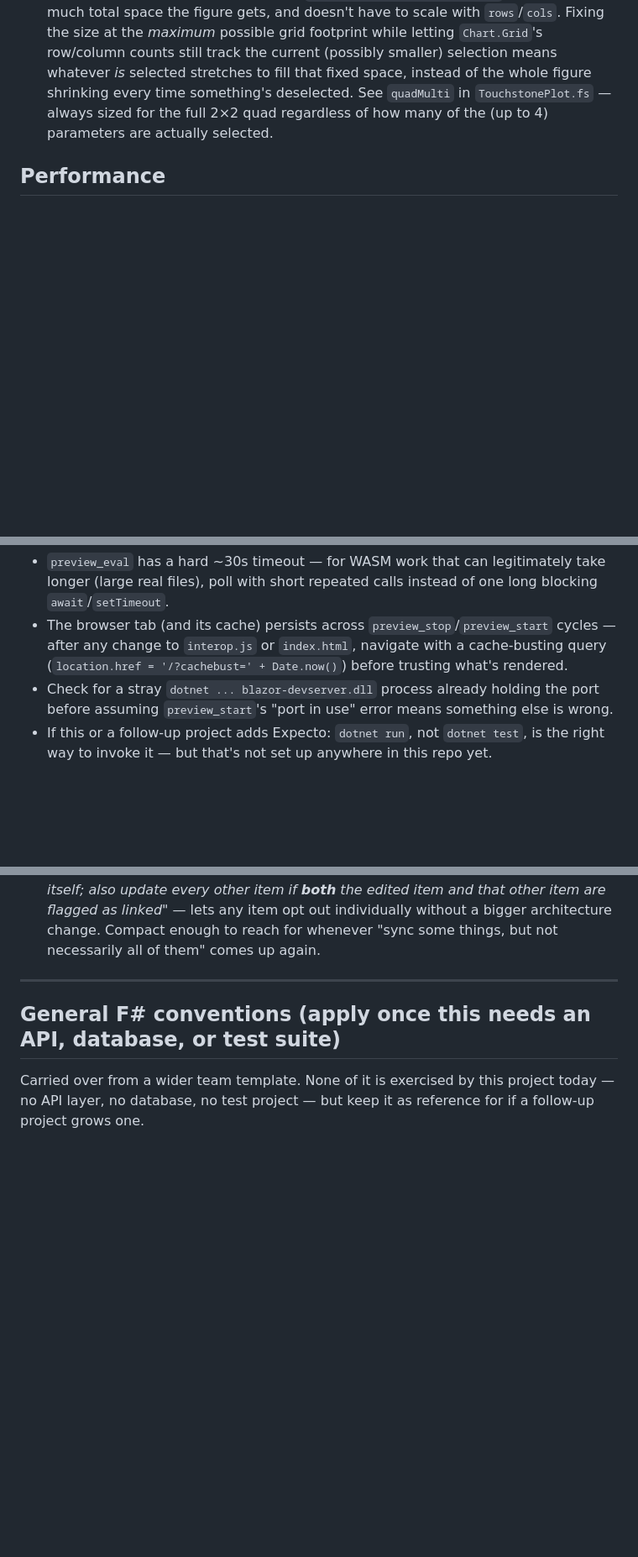
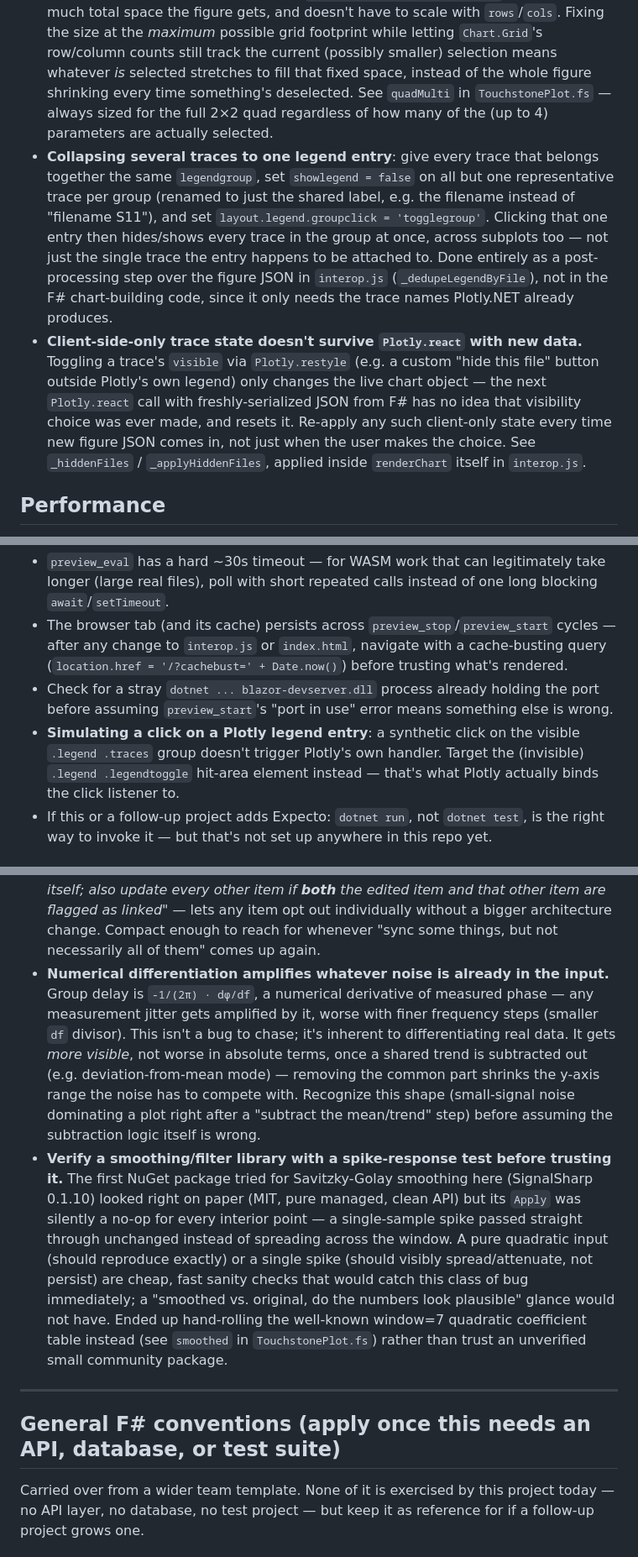
Before and after one commit to Balupi/touchstone_reader, a Markdown page: claude.md, 3 parts joined by grey strips. Shown at 84% size. Rendered like a GitHub page; blank space fills up the shorter version.

```diff
--- a/claude.md
+++ b/claude.md
@@ -76,6 +76,24 @@ else entirely.
   *is* selected stretches to fill that fixed space, instead of the whole figure shrinking every time
   something's deselected. See `quadMulti` in `TouchstonePlot.fs` — always sized for the full 2×2 quad
   regardless of how many of the (up to 4) parameters are actually selected.
+- **Collapsing several traces to one legend entry**: give every trace that
+  belongs together the same `legendgroup`, set `showlegend = false` on all
+  but one representative trace per group (renamed to just the shared label,
+  e.g. the filename instead of "filename S11"), and set
+  `layout.legend.groupclick = 'togglegroup'`. Clicking that one entry then
+  hides/shows every trace in the group at once, across subplots too — not
+  just the single trace the entry happens to be attached to. Done entirely
+  as a post-processing step over the figure JSON in `interop.js`
+  (`_dedupeLegendByFile`), not in the F# chart-building code, since it only
+  needs the trace names Plotly.NET already produces.
+- **Client-side-only trace state doesn't survive `Plotly.react` with new
+  data.** Toggling a trace's `visible` via `Plotly.restyle` (e.g. a custom
+  "hide this file" button outside Plotly's own legend) only changes the
+  live chart object — the next `Plotly.react` call with freshly-serialized
+  JSON from F# has no idea that visibility choice was ever made, and resets
+  it. Re-apply any such client-only state every time new figure JSON comes
+  in, not just when the user makes the choice. See `_hiddenFiles` /
+  `_applyHiddenFiles`, applied inside `renderChart` itself in `interop.js`.
 
 ## Performance
 
@@ -126,6 +144,9 @@ then check via `preview_screenshot` / `preview_inspect` / `preview_console_logs`
   (`location.href = '/?cachebust=' + Date.now()`) before trusting what's rendered.
 - Check for a stray `dotnet ... blazor-devserver.dll` process already holding the port before assuming
   `preview_start`'s "port in use" error means something else is wrong.
+- **Simulating a click on a Plotly legend entry**: a synthetic click on the visible `.legend .traces`
+  group doesn't trigger Plotly's own handler. Target the (invisible) `.legend .legendtoggle` hit-area
+  element instead — that's what Plotly actually binds the click listener to.
 - If this or a follow-up project adds Expecto: `dotnet run`, not `dotnet test`, is the right way to
   invoke it — but that's not set up anywhere in this repo yet.
 
@@ -163,6 +184,22 @@ A few concepts that came up and are worth being comfortable with, not just patte
   that other item are flagged as linked"* — lets any item opt out individually without a bigger
   architecture change. Compact enough to reach for whenever "sync some things, but not necessarily all
   of them" comes up again.
+- **Numerical differentiation amplifies whatever noise is already in the input.** Group delay is
+  `-1/(2π) · dφ/df`, a numerical derivative of measured phase — any measurement jitter gets amplified by
+  it, worse with finer frequency steps (smaller `df` divisor). This isn't a bug to chase; it's inherent
+  to differentiating real data. It gets *more visible*, not worse in absolute terms, once a shared trend
+  is subtracted out (e.g. deviation-from-mean mode) — removing the common part shrinks the y-axis range
+  the noise has to compete with. Recognize this shape (small-signal noise dominating a plot right after
+  a "subtract the mean/trend" step) before assuming the subtraction logic itself is wrong.
+- **Verify a smoothing/filter library with a spike-response test before trusting it.** The first NuGet
+  package tried for Savitzky-Golay smoothing here (SignalSharp 0.1.10) looked right on paper (MIT, pure
+  managed, clean API) but its `Apply` was silently a no-op for every interior point — a single-sample
+  spike passed straight through unchanged instead of spreading across the window. A pure quadratic
+  input (should reproduce exactly) or a single spike (should visibly spread/attenuate, not persist) are
+  cheap, fast sanity checks that would catch this class of bug immediately; a "smoothed vs. original,
+  do the numbers look plausible" glance would not have. Ended up hand-rolling the well-known window=7
+  quadratic coefficient table instead (see `smoothed` in `TouchstonePlot.fs`) rather than trust an
+  unverified small community package.
 
 ---
 
```
Also changed, not shown: README.md (+41 -6 lines).
